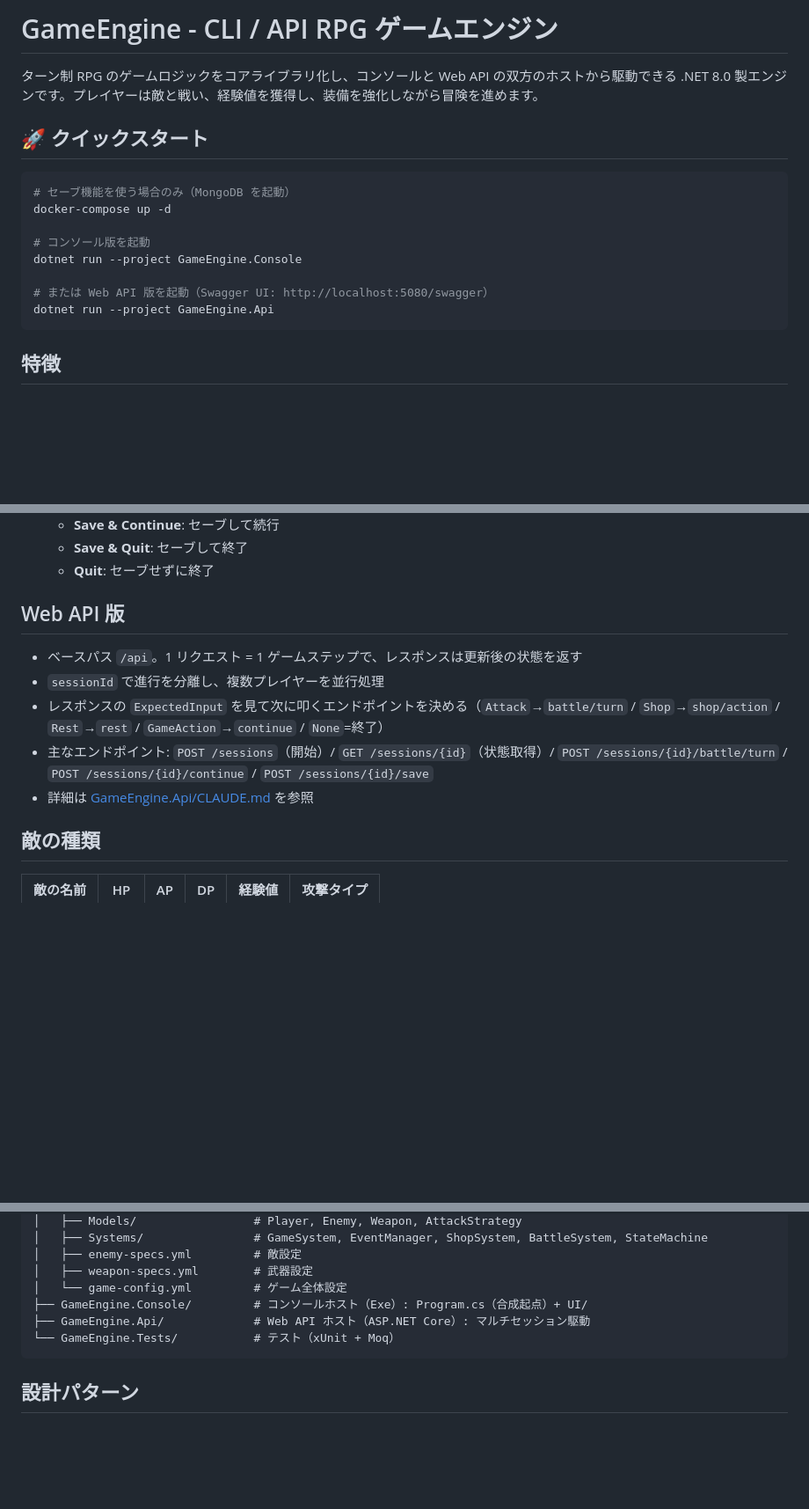
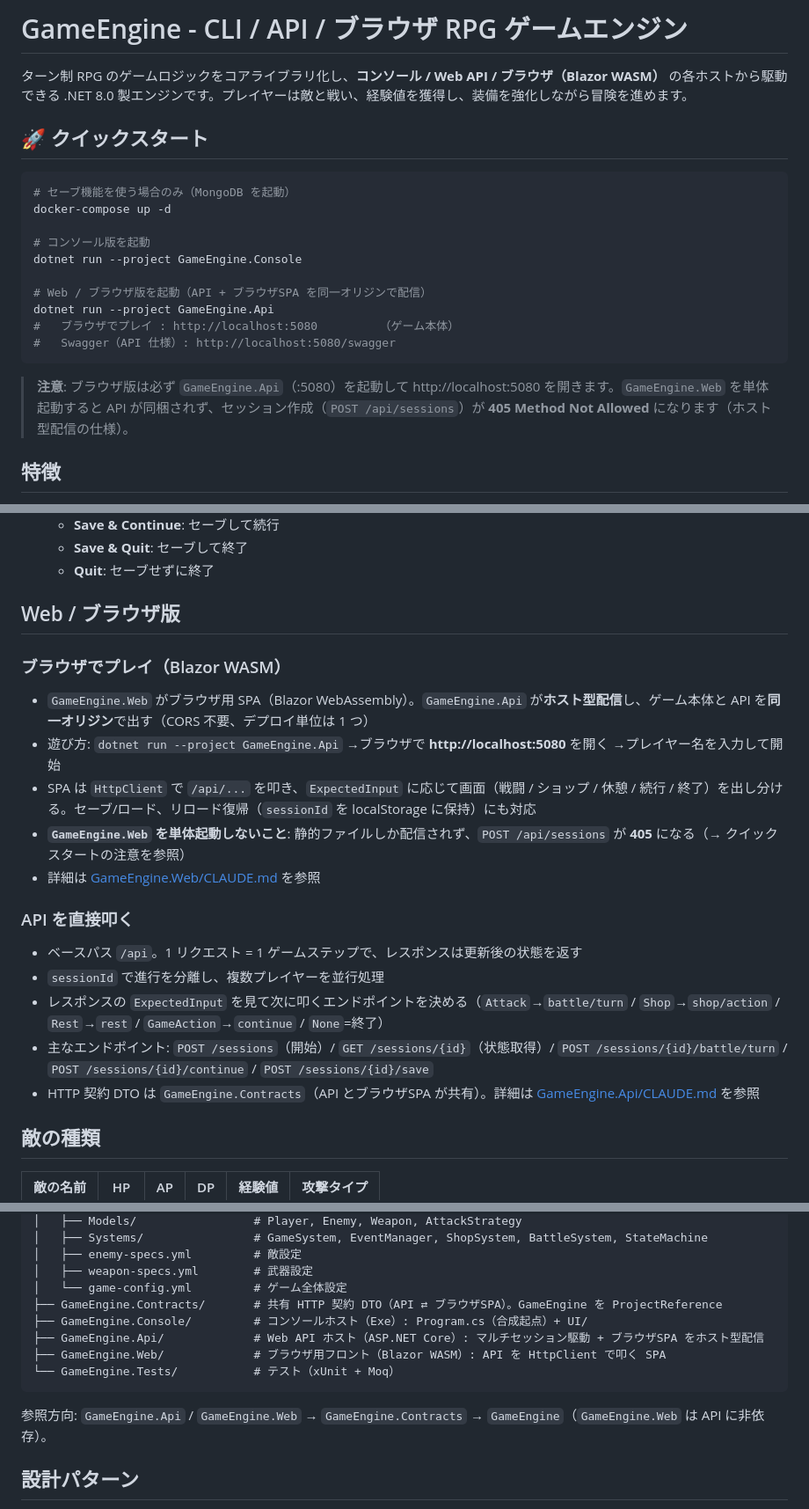
Before and after one commit to fdshg693/ConsoleGame, a Markdown page: README.md, 3 parts joined by grey strips. Shown at 88% size. Rendered like a GitHub page; blank space fills up the shorter version.

Commit message:
ドキュメント更新・ブラウザから問題なく利用できることを確認

````diff
--- a/README.md
+++ b/README.md
@@ -1,6 +1,6 @@
-# GameEngine - CLI / API RPG ゲームエンジン
+# GameEngine - CLI / API / ブラウザ RPG ゲームエンジン
 
-ターン制 RPG のゲームロジックをコアライブラリ化し、コンソールと Web API の双方のホストから駆動できる .NET 8.0 製エンジンです。プレイヤーは敵と戦い、経験値を獲得し、装備を強化しながら冒険を進めます。
+ターン制 RPG のゲームロジックをコアライブラリ化し、**コンソール / Web API / ブラウザ（Blazor WASM）** の各ホストから駆動できる .NET 8.0 製エンジンです。プレイヤーは敵と戦い、経験値を獲得し、装備を強化しながら冒険を進めます。
 
 ## 🚀 クイックスタート
 
@@ -11,9 +11,13 @@ docker-compose up -d
 # コンソール版を起動
 dotnet run --project GameEngine.Console
 
-# または Web API 版を起動（Swagger UI: http://localhost:5080/swagger）
+# Web / ブラウザ版を起動（API + ブラウザSPA を同一オリジンで配信）
 dotnet run --project GameEngine.Api
+#   ブラウザでプレイ : http://localhost:5080         （ゲーム本体）
+#   Swagger（API 仕様）: http://localhost:5080/swagger
 ```
+
+> **注意**: ブラウザ版は必ず `GameEngine.Api`（:5080）を起動して http://localhost:5080 を開きます。`GameEngine.Web` を単体起動すると API が同梱されず、セッション作成（`POST /api/sessions`）が **405 Method Not Allowed** になります（ホスト型配信の仕様）。
 
 ## 特徴
 
@@ -84,13 +90,23 @@ dotnet test                               # テスト実行
    - **Save & Quit**: セーブして終了
    - **Quit**: セーブせずに終了
 
-## Web API 版
+## Web / ブラウザ版
+
+### ブラウザでプレイ（Blazor WASM）
+
+- `GameEngine.Web` がブラウザ用 SPA（Blazor WebAssembly）。`GameEngine.Api` が**ホスト型配信**し、ゲーム本体と API を**同一オリジン**で出す（CORS 不要、デプロイ単位は 1 つ）
+- 遊び方: `dotnet run --project GameEngine.Api` →ブラウザで **http://localhost:5080** を開く →プレイヤー名を入力して開始
+- SPA は `HttpClient` で `/api/...` を叩き、`ExpectedInput` に応じて画面（戦闘 / ショップ / 休憩 / 続行 / 終了）を出し分ける。セーブ/ロード、リロード復帰（`sessionId` を localStorage に保持）にも対応
+- **`GameEngine.Web` を単体起動しないこと**: 静的ファイルしか配信されず、`POST /api/sessions` が **405** になる（→ クイックスタートの注意を参照）
+- 詳細は [GameEngine.Web/CLAUDE.md](GameEngine.Web/CLAUDE.md) を参照
+
+### API を直接叩く
 
 - ベースパス `/api`。1 リクエスト = 1 ゲームステップで、レスポンスは更新後の状態を返す
 - `sessionId` で進行を分離し、複数プレイヤーを並行処理
 - レスポンスの `ExpectedInput` を見て次に叩くエンドポイントを決める（`Attack`→`battle/turn` / `Shop`→`shop/action` / `Rest`→`rest` / `GameAction`→`continue` / `None`=終了）
 - 主なエンドポイント: `POST /sessions`（開始）/ `GET /sessions/{id}`（状態取得）/ `POST /sessions/{id}/battle/turn` / `POST /sessions/{id}/continue` / `POST /sessions/{id}/save`
-- 詳細は [GameEngine.Api/CLAUDE.md](GameEngine.Api/CLAUDE.md) を参照
+- HTTP 契約 DTO は `GameEngine.Contracts`（API とブラウザSPA が共有）。詳細は [GameEngine.Api/CLAUDE.md](GameEngine.Api/CLAUDE.md) を参照
 
 ## 敵の種類
 
@@ -132,10 +148,14 @@ GameEngine.sln
 │   ├── enemy-specs.yml         # 敵設定
 │   ├── weapon-specs.yml        # 武器設定
 │   └── game-config.yml         # ゲーム全体設定
+├── GameEngine.Contracts/       # 共有 HTTP 契約 DTO（API ⇄ ブラウザSPA）。GameEngine を ProjectReference
 ├── GameEngine.Console/         # コンソールホスト（Exe）: Program.cs（合成起点）+ UI/
-├── GameEngine.Api/             # Web API ホスト（ASP.NET Core）: マルチセッション駆動
+├── GameEngine.Api/             # Web API ホスト（ASP.NET Core）: マルチセッション駆動 + ブラウザSPA をホスト型配信
+├── GameEngine.Web/             # ブラウザ用フロント（Blazor WASM）: API を HttpClient で叩く SPA
 └── GameEngine.Tests/           # テスト（xUnit + Moq）
 ```
+
+参照方向: `GameEngine.Api` / `GameEngine.Web` → `GameEngine.Contracts` → `GameEngine`（`GameEngine.Web` は API に非依存）。
 
 ## 設計パターン
 
````
Also changed, not shown: other parts of README.md (+2 -0 lines).
